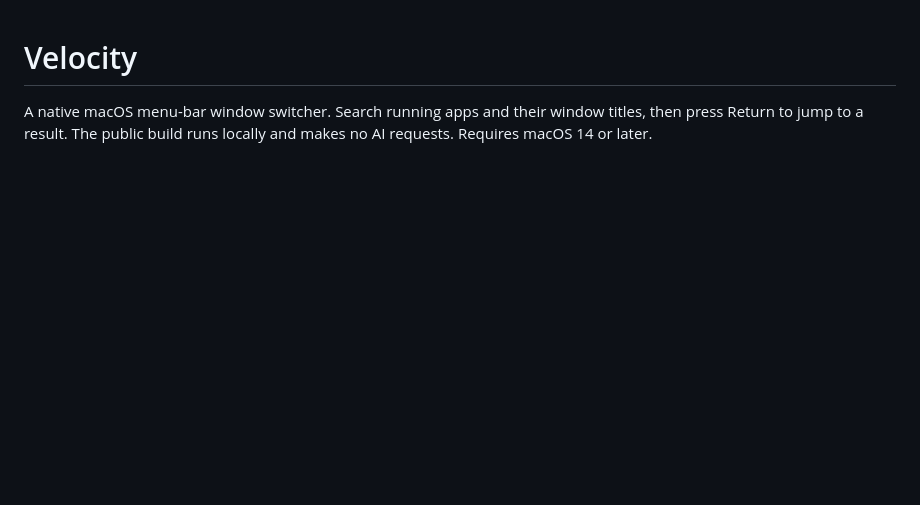
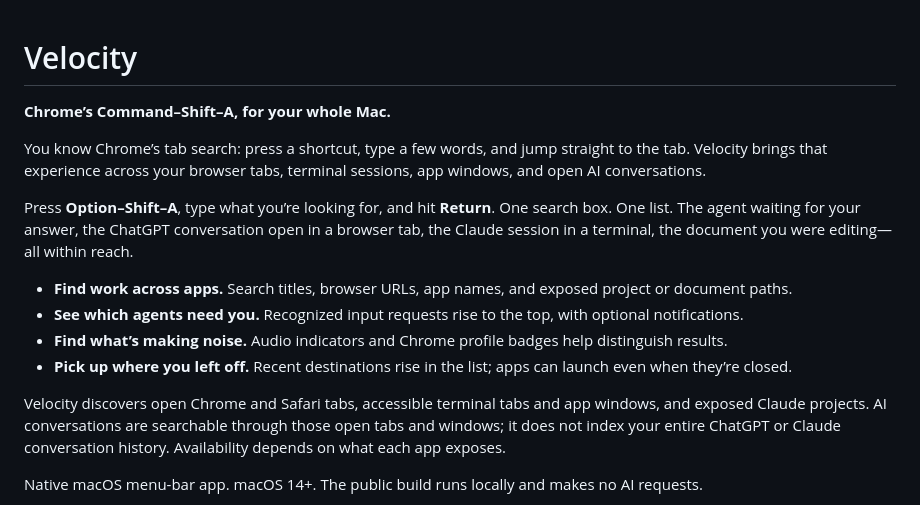
Before and after one commit to magicseth/velocity, a Markdown page: README.md, the part around one of its changes. Drawn GitHub-style; blank space fills up the shorter version.

Commit message:
Explain Velocity as tab search across the Mac

```diff
--- a/README.md
+++ b/README.md
@@ -1,3 +1,17 @@
 # Velocity
 
-A native macOS menu-bar window switcher. Search running apps and their window titles, then press Return to jump to a result. The public build runs locally and makes no AI requests. Requires macOS 14 or later.
+**Chrome’s Command–Shift–A, for your whole Mac.**
+
+You know Chrome’s tab search: press a shortcut, type a few words, and jump straight to the tab. Velocity brings that experience across your browser tabs, terminal sessions, app windows, and open AI conversations.
+
+Press **Option–Shift–A**, type what you’re looking for, and hit **Return**. One search box. One list. The agent waiting for your answer, the ChatGPT conversation open in a browser tab, the Claude session in a terminal, the document you were editing—all within reach.
+
+- **Find work across apps.** Search titles, browser URLs, app names, and exposed project or document paths.
+- **See which agents need you.** Recognized input requests rise to the top, with optional notifications.
+- **Find what’s making noise.** Audio indicators and Chrome profile badges help distinguish results.
+- **Pick up where you left off.** Recent destinations rise in the list; apps can launch even when they’re closed.
+
+Velocity discovers open Chrome and Safari tabs, accessible terminal tabs and app windows, and exposed Claude projects. AI conversations are searchable through those open tabs and windows; it does not index your entire ChatGPT or Claude conversation history. Availability depends on what each app exposes.
+
+Native macOS menu-bar app. macOS 14+. The public build runs locally and makes no AI requests.
+
```
Also changed, not shown: other parts of README.md (+1 -4 lines).
